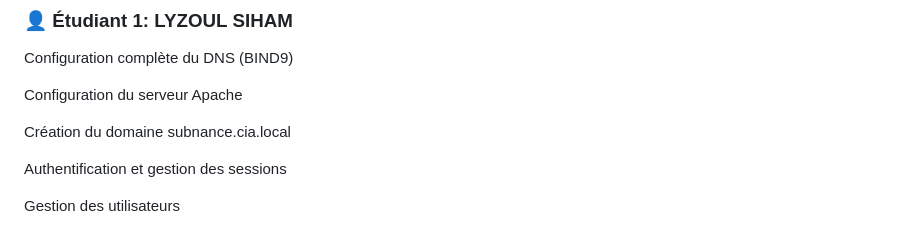
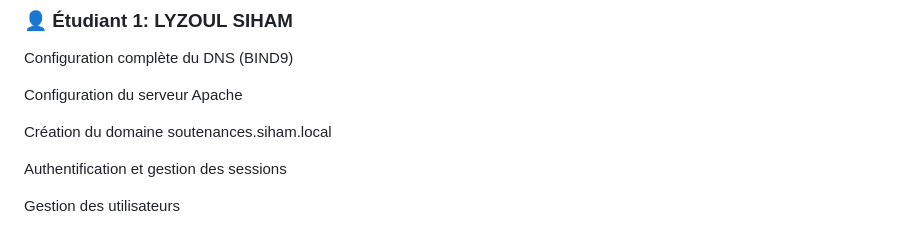
Before and after one commit to koala090/Soutenances_PFE_vf, a Markdown page: README.md, the part around the change. Drawn GitHub-style.

Commit message:
Update domain name in README

```diff
--- a/README.md
+++ b/README.md
@@ -167,7 +167,7 @@ Configuration complète du DNS (BIND9)
 
 Configuration du serveur Apache
 
-Création du domaine subnance.cia.local
+Création du domaine soutenances.siham.local
 
 Authentification et gestion des sessions
 
```
